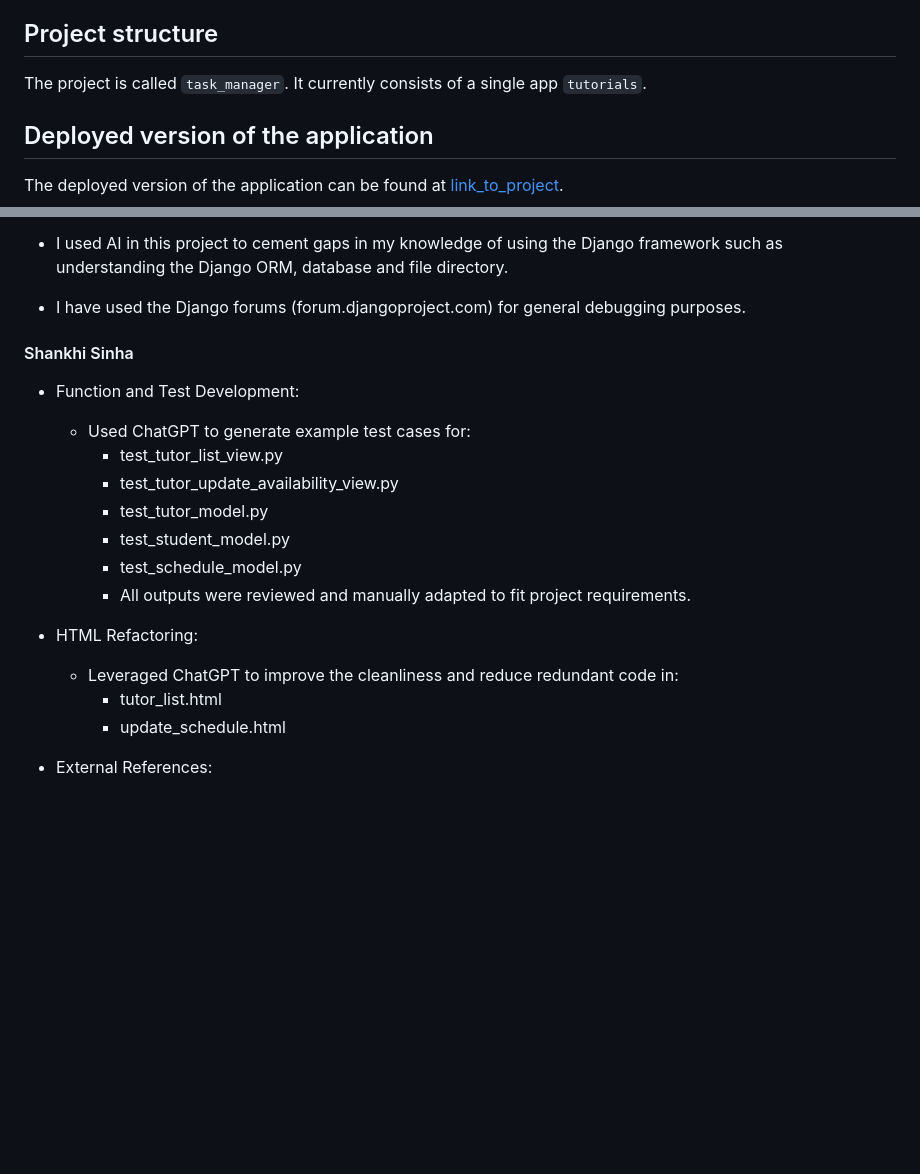
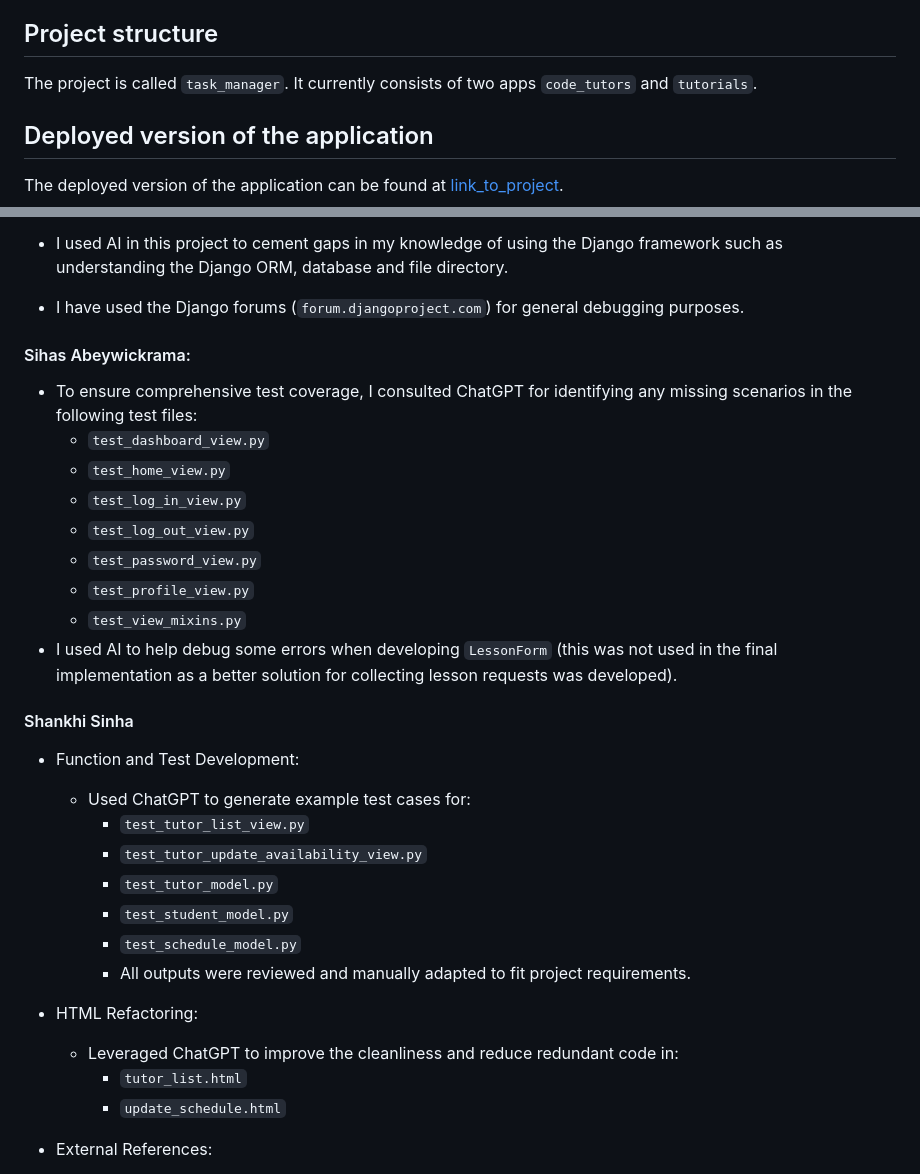
Before and after one commit to ahmettaramis/kinkajou, a Markdown page: README.md, 2 parts joined by grey strips. Rendered like a GitHub page; blank space fills up the shorter version.

```diff
--- a/README.md
+++ b/README.md
@@ -9,7 +9,7 @@ The members of the team are:
 - *Ahmet Taramis*
 
 ## Project structure
-The project is called `task_manager`.  It currently consists of a single app `tutorials`.
+The project is called `task_manager`.  It currently consists of two apps `code_tutors` and `tutorials`.
 
 ## Deployed version of the application
 The deployed version of the application can be found at [link_to_project](https://vrajparmar2003.pythonanywhere.com).
@@ -105,21 +105,32 @@ The packages used by this application are specified in `requirements.txt`
 
 - I used AI in this project to cement gaps in my knowledge of using the Django framework such as understanding the Django ORM, database and file directory.
-- I have used the Django forums (forum.djangoproject.com) for general debugging purposes.
+- I have used the Django forums (`forum.djangoproject.com`) for general debugging purposes.
+
+#### Sihas Abeywickrama:
+- To ensure comprehensive test coverage, I consulted ChatGPT for identifying any missing scenarios in the following test files:
+  - `test_dashboard_view.py`
+  - `test_home_view.py`
+  - `test_log_in_view.py`
+  - `test_log_out_view.py`
+  - `test_password_view.py`
+  - `test_profile_view.py`
+  - `test_view_mixins.py`
+- I used AI to help debug some errors when developing `LessonForm` (this was not used in the final implementation as a better solution for collecting lesson requests was developed).
 
 #### Shankhi Sinha
 - Function and Test Development:
   - Used ChatGPT to generate example test cases for:
-    - test_tutor_list_view.py
-    - test_tutor_update_availability_view.py
-    - test_tutor_model.py
-    - test_student_model.py
-    - test_schedule_model.py
+    - `test_tutor_list_view.py`
+    - `test_tutor_update_availability_view.py`
+    - `test_tutor_model.py`
+    - `test_student_model.py`
+    - `test_schedule_model.py`
     - All outputs were reviewed and manually adapted to fit project requirements.
 
 - HTML Refactoring:
   - Leveraged ChatGPT to improve the cleanliness and reduce redundant code in:
-    - tutor_list.html
-    - update_schedule.html
+    - `tutor_list.html`
+    - `update_schedule.html`
 
 - External References:
   - Referred to the following resources for additional guidance:
```
Also changed, not shown: other parts of README.md (+33 -33 lines).
